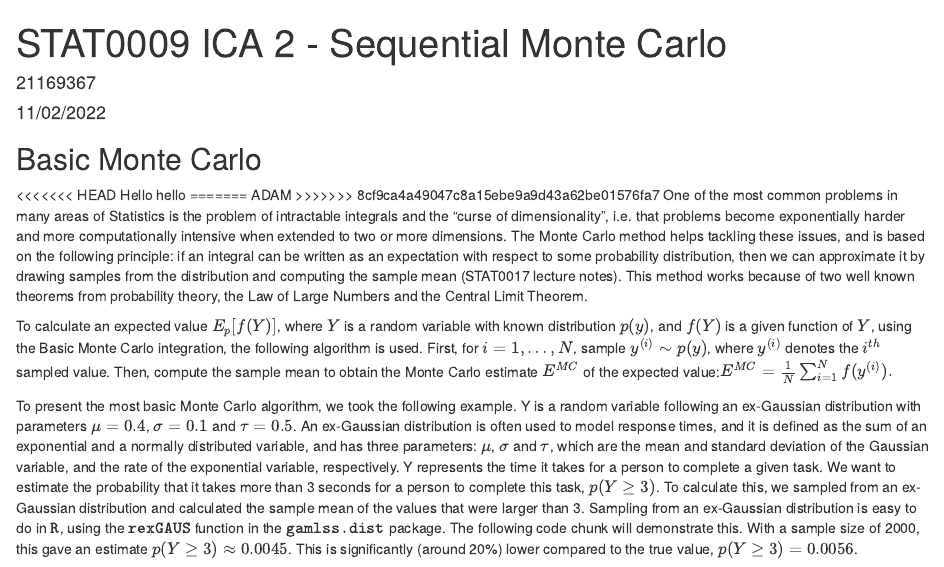
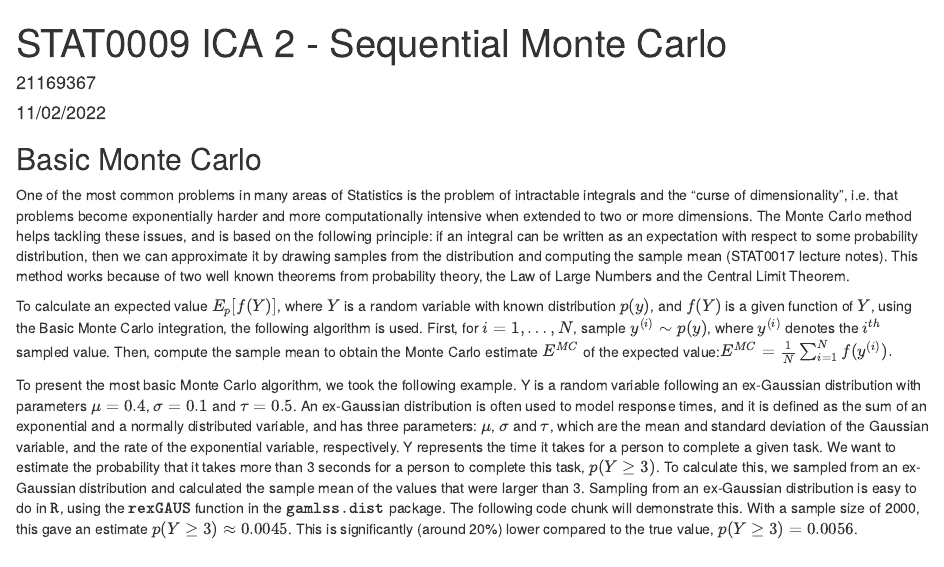
Before and after one commit to ntatonja/STAT0009-ICA-2, an R Markdown document (STAT0009 ICA 2.Rmd): the page in a window 1100 px wide, from its top. Rendered offline with R 4.5, knitr and Pandoc, with nearby package versions; some code elsewhere in the file could not run offline.

Commit message:
removed the testing bits

````diff
--- a/STAT0009 ICA 2.Rmd
+++ b/STAT0009 ICA 2.Rmd
@@ -9,12 +9,7 @@ output: html_document
 knitr::opts_chunk$set(echo = TRUE)
 ```
 ## Basic Monte Carlo
-<<<<<<< HEAD
-Hello
-hello
-=======
-ADAM
->>>>>>> 8cf9ca4a49047c8a15ebe9a9d43a62be01576fa7
+
 One of the most common problems in many areas of Statistics is the problem of intractable integrals and the "curse of dimensionality", i.e. that problems become exponentially harder and more computationally intensive when extended to two or more dimensions. The Monte Carlo method helps tackling these issues, and is based on the following principle: if an integral can be written as an expectation with respect to some probability distribution, then we can approximate it by drawing samples from the distribution and computing the sample mean (STAT0017 lecture notes). This method works because of two well known theorems from probability theory, the Law of Large Numbers and the Central Limit Theorem.
 
 To calculate an expected value $E_p[f(Y)]$, where $Y$ is a random variable with known distribution $p(y)$, and $f(Y)$ is a given function of $Y$, using the Basic Monte Carlo integration, the following algorithm is used. First, for $i = 1,\dots, N$, sample $y^{(i)} ∼ p(y)$, where $y^{(i)}$ denotes the $i^{th}$ sampled value. Then, compute the sample mean to obtain the Monte Carlo estimate $E^{MC}$ of the expected value:$E^{MC}= \frac{1}{N} \sum^{N}_{i=1}f(y^{(i)}).$
````
